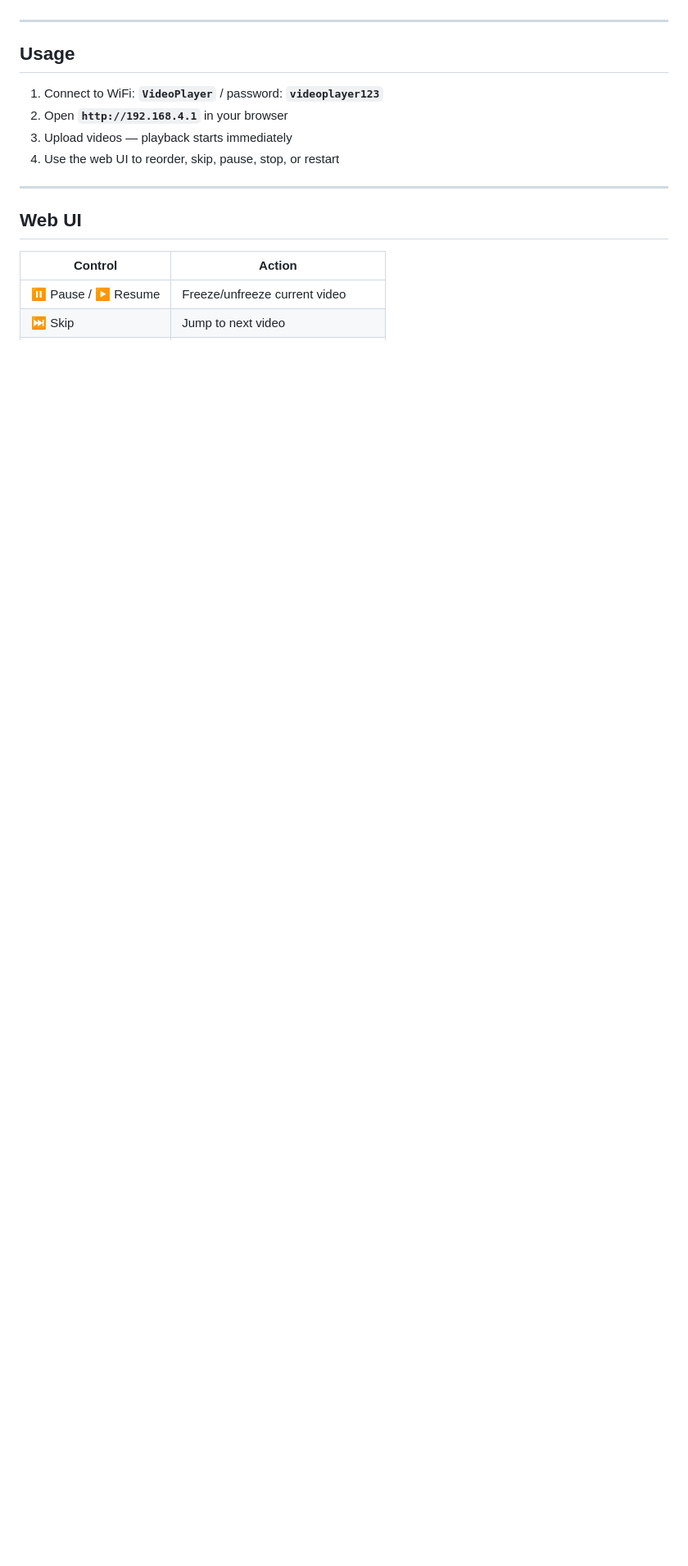
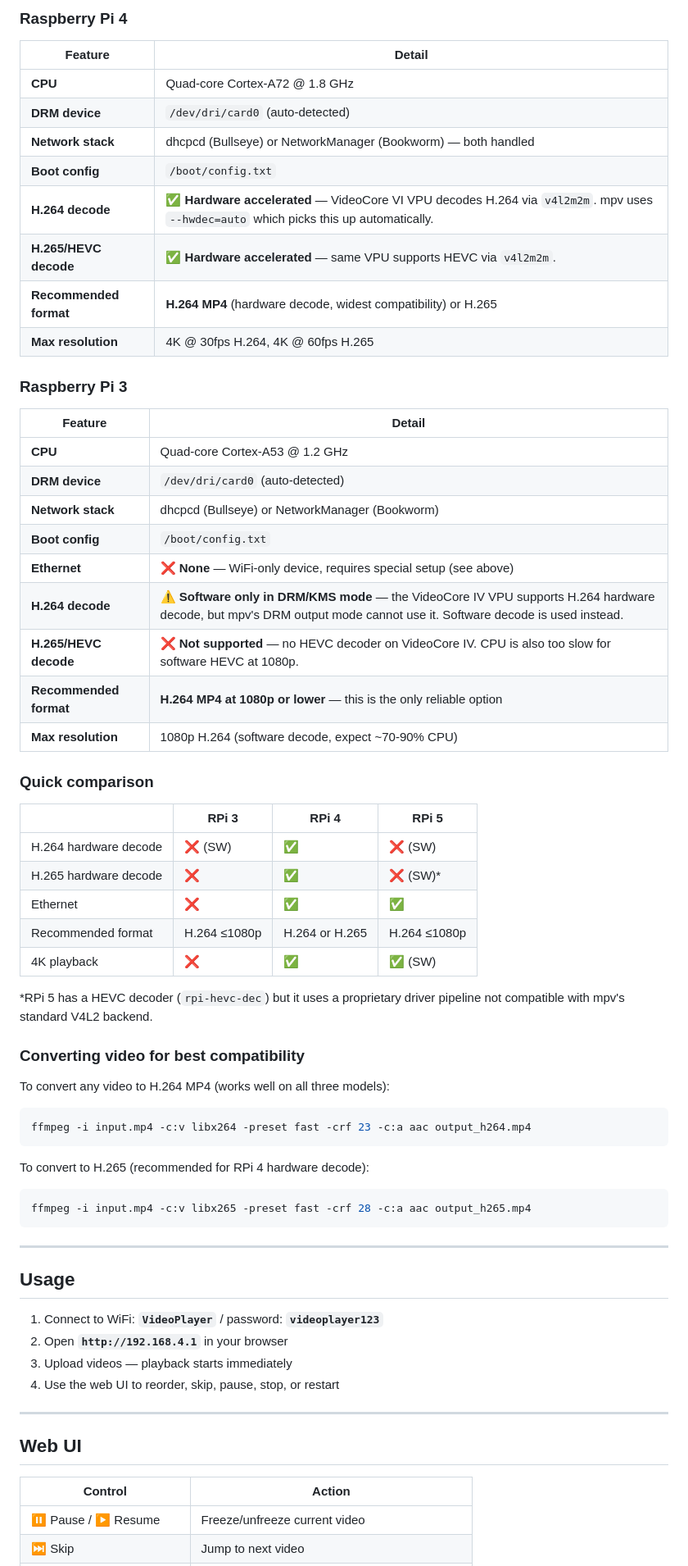
Before and after one commit to stefanskotte/rpi-videoplayer, a Markdown page: README.md, the part around one of its changes. Shown at 82% size. Drawn GitHub-style; blank space fills up the shorter version.

````diff
--- a/README.md
+++ b/README.md
@@ -38,3 +60,53 @@ That's it. The Pi will boot into fullscreen video playback and host the `VideoPl
+### Raspberry Pi 4
+
+| Feature | Detail |
+|---|---|
+| **CPU** | Quad-core Cortex-A72 @ 1.8 GHz |
+| **DRM device** | `/dev/dri/card0` (auto-detected) |
+| **Network stack** | dhcpcd (Bullseye) or NetworkManager (Bookworm) — both handled |
+| **Boot config** | `/boot/config.txt` |
+| **H.264 decode** | ✅ **Hardware accelerated** — VideoCore VI VPU decodes H.264 via `v4l2m2m`. mpv uses `--hwdec=auto` which picks this up automatically. |
+| **H.265/HEVC decode** | ✅ **Hardware accelerated** — same VPU supports HEVC via `v4l2m2m`. |
+| **Recommended format** | **H.264 MP4** (hardware decode, widest compatibility) or H.265 |
+| **Max resolution** | 4K @ 30fps H.264, 4K @ 60fps H.265 |
+
+### Raspberry Pi 3
+
+| Feature | Detail |
+|---|---|
+| **CPU** | Quad-core Cortex-A53 @ 1.2 GHz |
+| **DRM device** | `/dev/dri/card0` (auto-detected) |
+| **Network stack** | dhcpcd (Bullseye) or NetworkManager (Bookworm) |
+| **Boot config** | `/boot/config.txt` |
+| **Ethernet** | ❌ **None** — WiFi-only device, requires special setup (see above) |
+| **H.264 decode** | ⚠️ **Software only in DRM/KMS mode** — the VideoCore IV VPU supports H.264 hardware decode, but mpv's DRM output mode cannot use it. Software decode is used instead. |
+| **H.265/HEVC decode** | ❌ **Not supported** — no HEVC decoder on VideoCore IV. CPU is also too slow for software HEVC at 1080p. |
+| **Recommended format** | **H.264 MP4 at 1080p or lower** — this is the only reliable option |
+| **Max resolution** | 1080p H.264 (software decode, expect ~70-90% CPU) |
+
+### Quick comparison
+
+| | RPi 3 | RPi 4 | RPi 5 |
+|---|---|---|---|
+| H.264 hardware decode | ❌ (SW) | ✅ | ❌ (SW) |
+| H.265 hardware decode | ❌ | ✅ | ❌ (SW)* |
+| Ethernet | ❌ | ✅ | ✅ |
+| Recommended format | H.264 ≤1080p | H.264 or H.265 | H.264 ≤1080p |
+| 4K playback | ❌ | ✅ | ✅ (SW) |
+
+*RPi 5 has a HEVC decoder (`rpi-hevc-dec`) but it uses a proprietary driver pipeline not compatible with mpv's standard V4L2 backend.
+
+### Converting video for best compatibility
+
+To convert any video to H.264 MP4 (works well on all three models):
+```bash
+ffmpeg -i input.mp4 -c:v libx264 -preset fast -crf 23 -c:a aac output_h264.mp4
+```
+
+To convert to H.265 (recommended for RPi 4 hardware decode):
+```bash
+ffmpeg -i input.mp4 -c:v libx265 -preset fast -crf 28 -c:a aac output_h265.mp4
+```
 
 ---
 
````
Also changed, not shown: other parts of README.md (+50 -24 lines).
